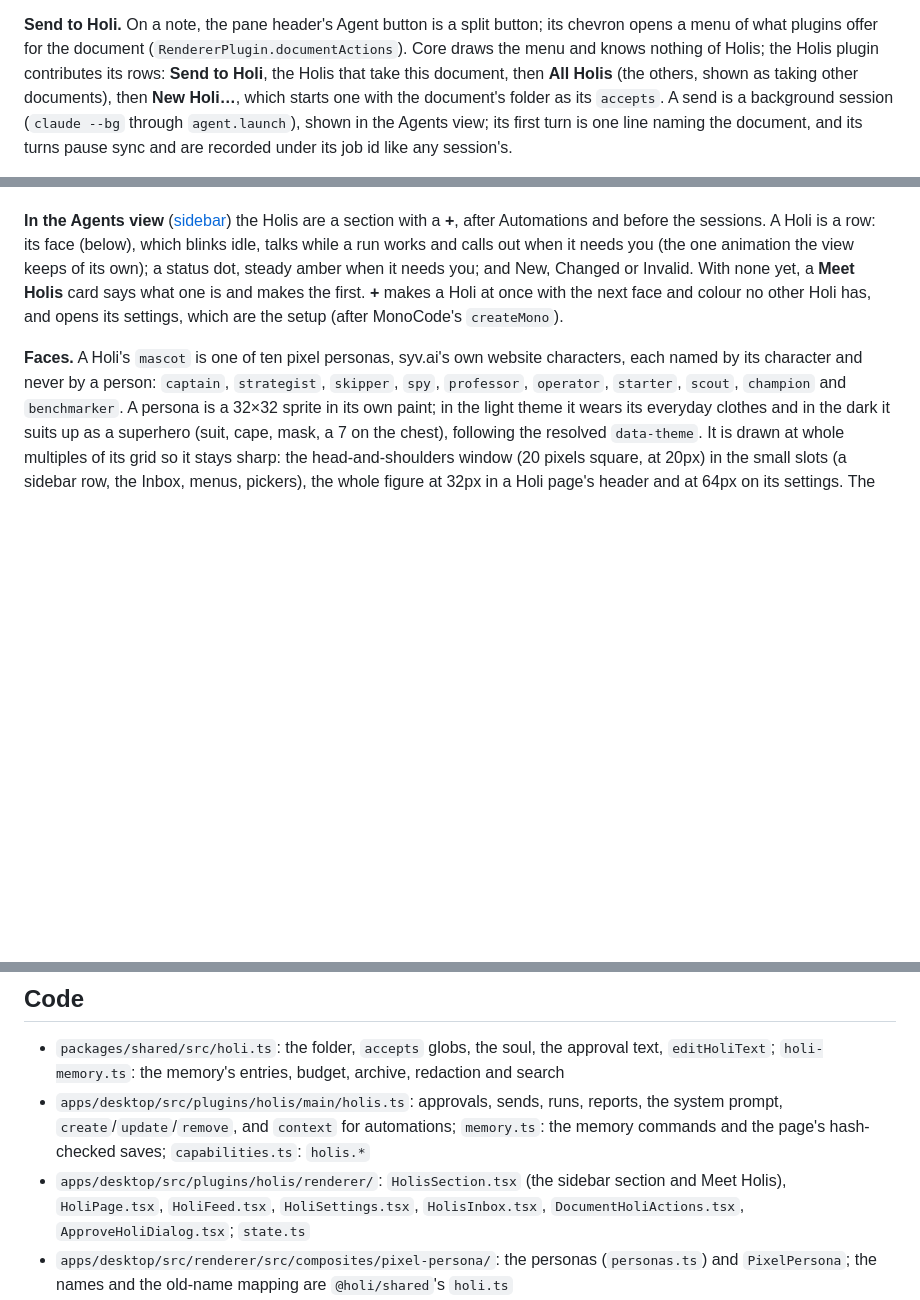
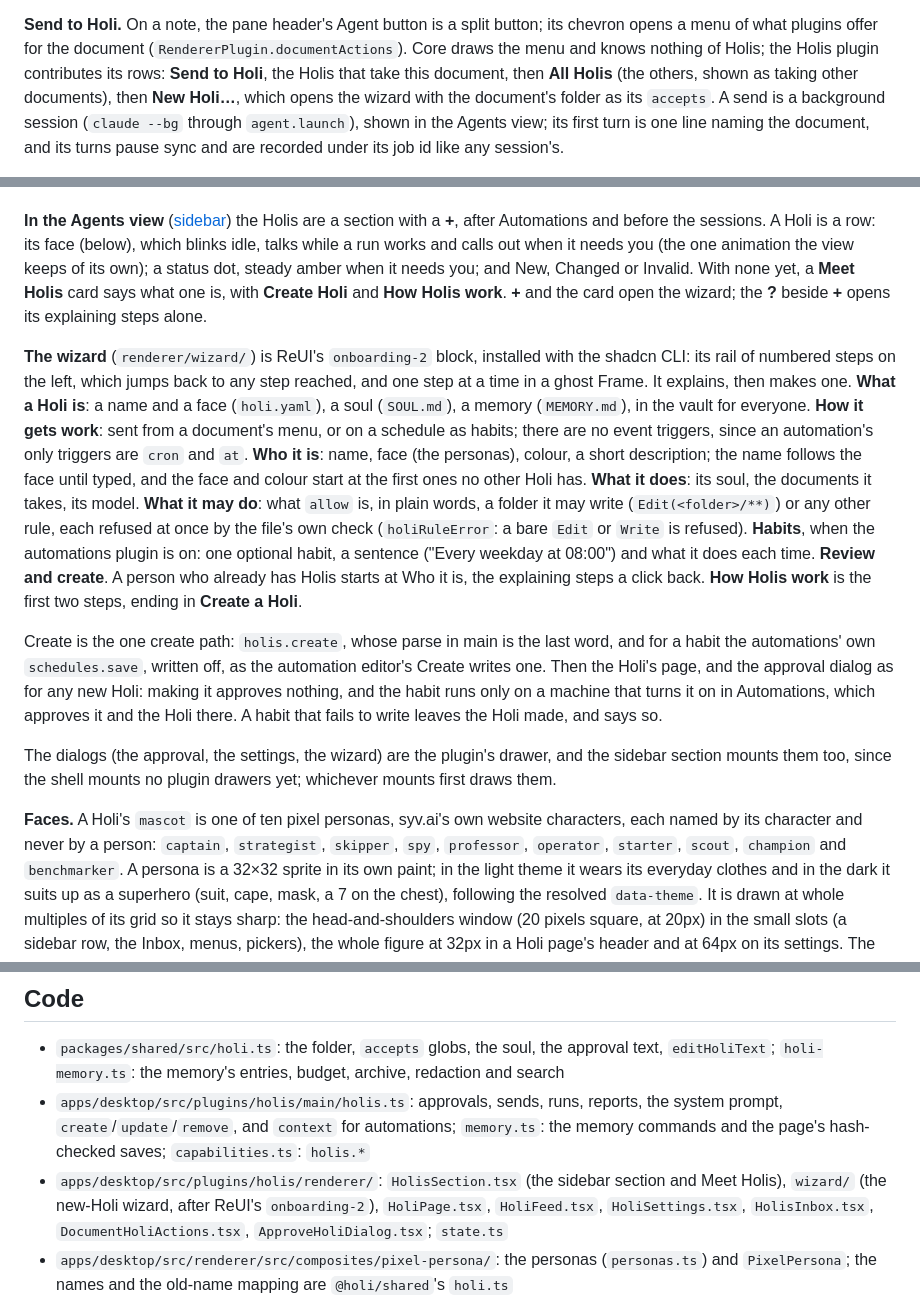
Before and after one commit to syv-ai/holi, a Markdown page: docs/features/holis.md, 3 parts joined by grey strips. Drawn GitHub-style; blank space fills up the shorter version.

Commit message:
doc: the Holi wizard

```diff
--- a/docs/features/holis.md
+++ b/docs/features/holis.md
@@ -84,7 +84,7 @@ colour) as the cast of the empty view's arcade (`RendererPlugin.arcadeCast`, see
 menu of what plugins offer for the document (`RendererPlugin.documentActions`). Core draws the menu
 and knows nothing of Holis; the Holis plugin contributes its rows: **Send to Holi**, the Holis that
 take this document, then **All Holis** (the others, shown as taking other documents), then **New
-Holi…**, which starts one with the document's folder as its `accepts`. A send is a background
+Holi…**, which opens the wizard with the document's folder as its `accepts`. A send is a background
 session (`claude --bg` through `agent.launch`), shown in the Agents view; its first turn is one line
 naming the document, and its turns pause sync and are recorded under its job id like any session's.
 
@@ -112,9 +112,33 @@ notification (a click opens the Holi's page) and an Inbox row until they have op
 Automations and before the sessions. A Holi is a row: its face (below), which blinks idle, talks while
 a run works and calls out when it needs you (the one animation the view keeps of its own); a
 status dot, steady amber when it needs you; and New, Changed or Invalid. With none yet, a **Meet
-Holis** card says what one is and makes the first. **+** makes a Holi at once with the next face
-and colour no other Holi has, and opens its settings, which are the setup (after MonoCode's
-`createMono`).
+Holis** card says what one is, with **Create Holi** and **How Holis work**. **+** and the card open
+the wizard; the **?** beside **+** opens its explaining steps alone.
+
+**The wizard** (`renderer/wizard/`) is ReUI's `onboarding-2` block, installed with the shadcn CLI:
+its rail of numbered steps on the left, which jumps back to any step reached, and one step at a
+time in a ghost Frame. It explains, then makes one. **What a Holi is**: a name and a face
+(`holi.yaml`), a soul (`SOUL.md`), a memory (`MEMORY.md`), in the vault for everyone. **How it gets
+work**: sent from a document's menu, or on a schedule as habits; there are no event triggers, since
+an automation's only triggers are `cron` and `at`. **Who it is**: name, face (the personas), colour,
+a short description; the name follows the face until typed, and the face and colour start at the
+first ones no other Holi has. **What it does**: its soul, the documents it takes, its model. **What
+it may do**: what `allow` is, in plain words, a folder it may write (`Edit(<folder>/**)`) or any
+other rule, each refused at once by the file's own check (`holiRuleError`: a bare `Edit` or `Write`
+is refused). **Habits**, when the automations plugin is on: one optional habit, a sentence ("Every
+weekday at 08:00") and what it does each time. **Review and create**. A person who already has
+Holis starts at Who it is, the explaining steps a click back. **How Holis work** is the first two
+steps, ending in **Create a Holi**.
+
+Create is the one create path: `holis.create`, whose parse in main is the last word, and for a habit
+the automations' own `schedules.save`, written off, as the automation editor's Create writes one.
+Then the Holi's page, and the approval dialog as for any new Holi: making it approves nothing, and
+the habit runs only on a machine that turns it on in Automations, which approves it and the Holi
+there. A habit that fails to write leaves the Holi made, and says so.
+
+The dialogs (the approval, the settings, the wizard) are the plugin's drawer, and the sidebar
+section mounts them too, since the shell mounts no plugin drawers yet; whichever mounts first draws
+them.
 
 **Faces.** A Holi's `mascot` is one of ten pixel personas, syv.ai's own website characters, each
 named by its character and never by a person: `captain`, `strategist`, `skipper`, `spy`,
@@ -209,7 +233,8 @@ lands in the Inbox.
   prompt, `create`/`update`/`remove`, and `context` for automations; `memory.ts`: the memory
   commands and the page's hash-checked saves; `capabilities.ts`: `holis.*`
 - `apps/desktop/src/plugins/holis/renderer/`: `HolisSection.tsx` (the sidebar section and Meet
-  Holis), `HoliPage.tsx`, `HoliFeed.tsx`, `HoliSettings.tsx`, `HolisInbox.tsx`,
+  Holis), `wizard/` (the new-Holi wizard, after ReUI's `onboarding-2`), `HoliPage.tsx`,
+  `HoliFeed.tsx`, `HoliSettings.tsx`, `HolisInbox.tsx`,
   `DocumentHoliActions.tsx`, `ApproveHoliDialog.tsx`; `state.ts`
 - `apps/desktop/src/renderer/src/composites/pixel-persona/`: the personas (`personas.ts`) and
   `PixelPersona`; the names and the old-name mapping are `@holi/shared`'s `holi.ts`
```
